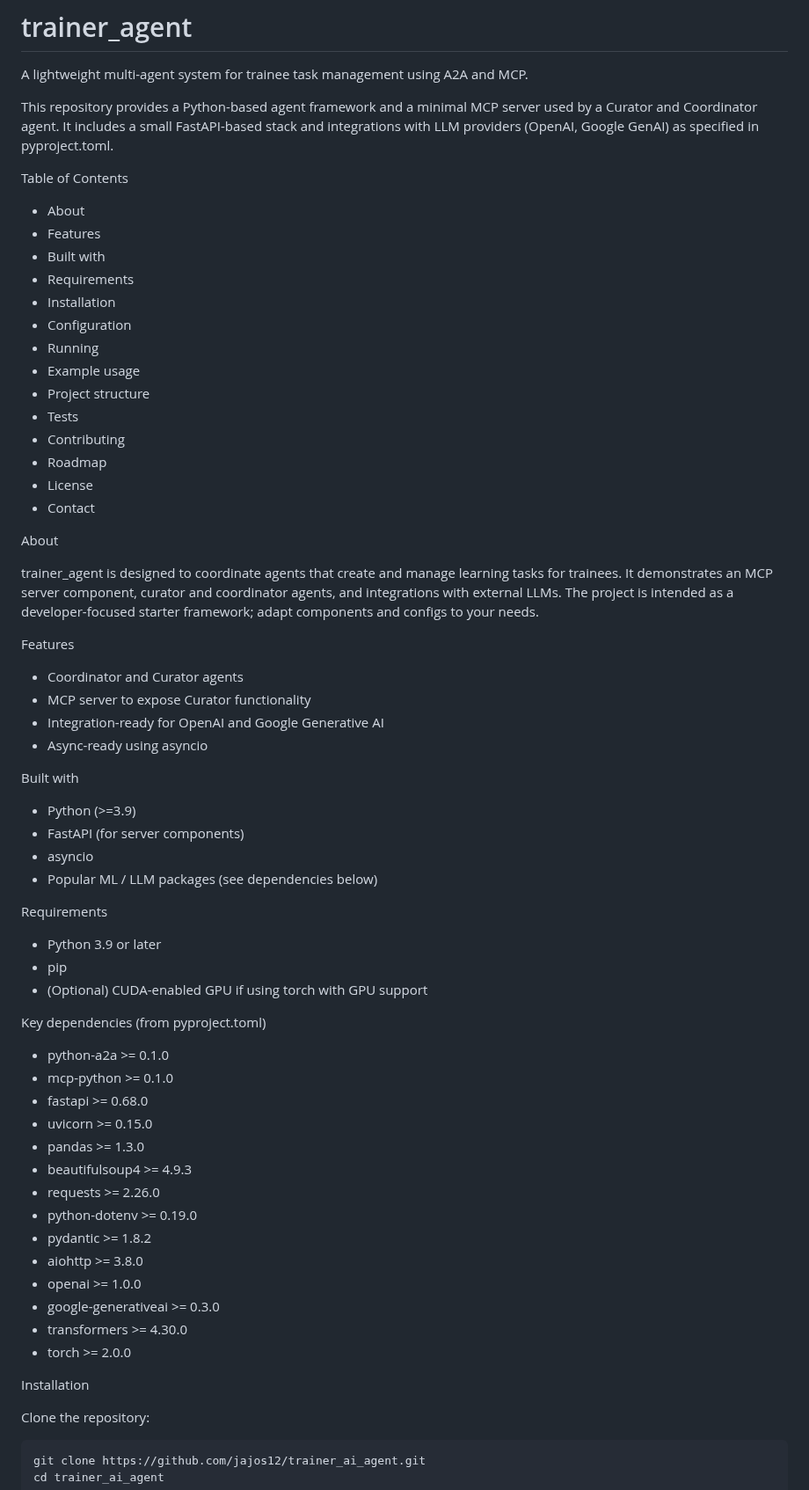
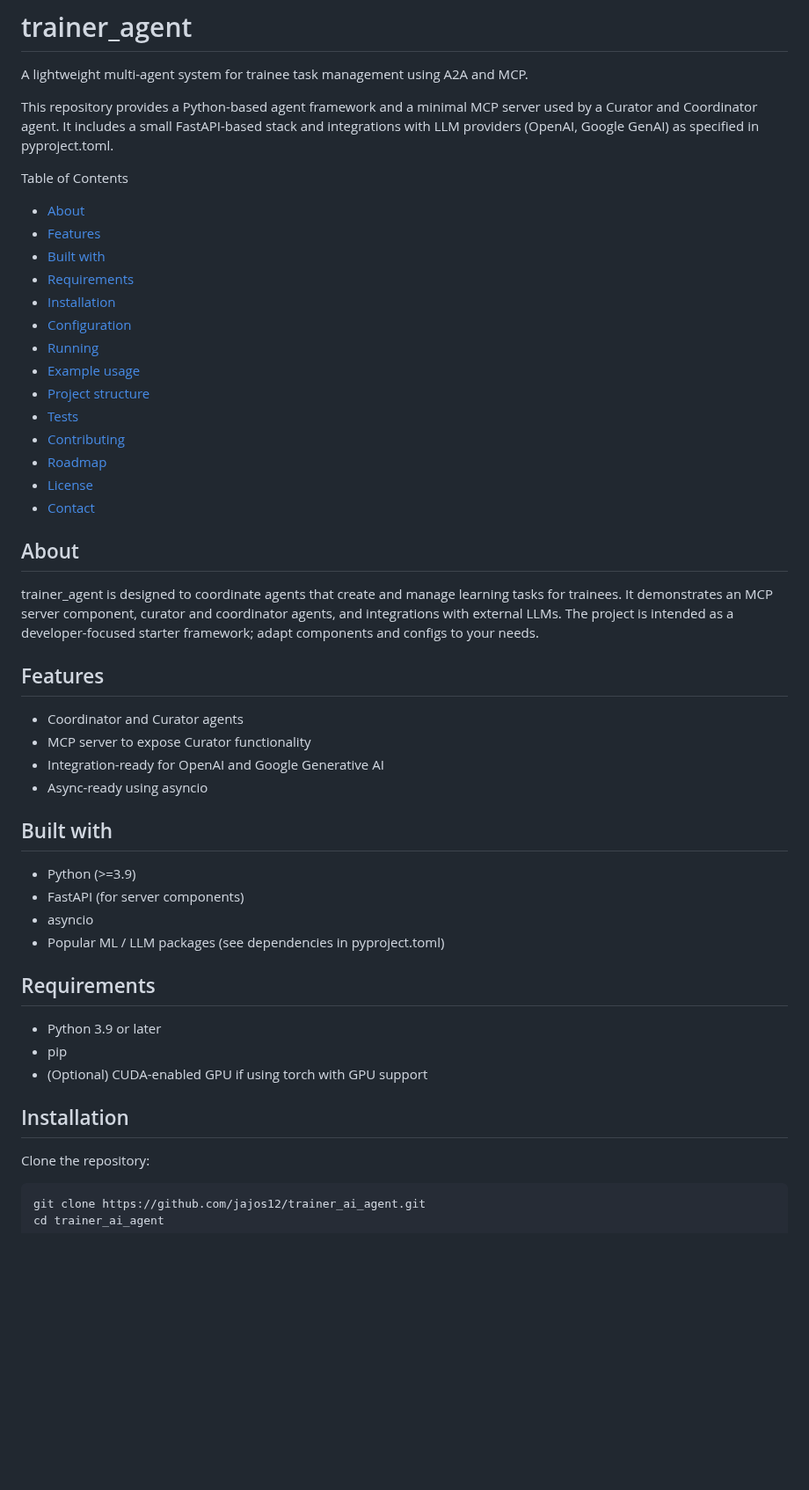
Before and after one commit to jajos12/trainer_ai_agent, a Markdown page: README.md, the part around one of its changes. Shown at 88% size. Drawn GitHub-style; blank space fills up the shorter version.

Commit message:
Replace README.md: add linked TOC and improve heading anchors

```diff
--- a/README.md
+++ b/README.md
@@ -5,59 +5,47 @@ A lightweight multi-agent system for trainee task management using A2A and MCP.
 This repository provides a Python-based agent framework and a minimal MCP server used by a Curator and Coordinator agent. It includes a small FastAPI-based stack and integrations with LLM providers (OpenAI, Google GenAI) as specified in pyproject.toml.
 
 Table of Contents
-- About
-- Features
-- Built with
-- Requirements
-- Installation
-- Configuration
-- Running
-- Example usage
-- Project structure
-- Tests
-- Contributing
-- Roadmap
-- License
-- Contact
 
-About
+- [About](#about)
+- [Features](#features)
+- [Built with](#built-with)
+- [Requirements](#requirements)
+- [Installation](#installation)
+- [Configuration](#configuration)
+- [Running](#running)
+- [Example usage](#example-usage)
+- [Project structure](#project-structure)
+- [Tests](#tests)
+- [Contributing](#contributing)
+- [Roadmap](#roadmap)
+- [License](#license)
+- [Contact](#contact)
+
+## About
 
 trainer_agent is designed to coordinate agents that create and manage learning tasks for trainees. It demonstrates an MCP server component, curator and coordinator agents, and integrations with external LLMs. The project is intended as a developer-focused starter framework; adapt components and configs to your needs.
 
-Features
+## Features
+
 - Coordinator and Curator agents
 - MCP server to expose Curator functionality
 - Integration-ready for OpenAI and Google Generative AI
 - Async-ready using asyncio
 
-Built with
+## Built with
+
 - Python (>=3.9)
 - FastAPI (for server components)
 - asyncio
-- Popular ML / LLM packages (see dependencies below)
+- Popular ML / LLM packages (see dependencies in pyproject.toml)
 
-Requirements
+## Requirements
+
 - Python 3.9 or later
 - pip
 - (Optional) CUDA-enabled GPU if using torch with GPU support
 
-Key dependencies (from pyproject.toml)
-- python-a2a >= 0.1.0
-- mcp-python >= 0.1.0
-- fastapi >= 0.68.0
-- uvicorn >= 0.15.0
-- pandas >= 1.3.0
-- beautifulsoup4 >= 4.9.3
-- requests >= 2.26.0
-- python-dotenv >= 0.19.0
-- pydantic >= 1.8.2
-- aiohttp >= 3.8.0
-- openai >= 1.0.0
-- google-generativeai >= 0.3.0
-- transformers >= 4.30.0
-- torch >= 2.0.0
-
-Installation
+## Installation
 
 Clone the repository:
 
```
Also changed, not shown: other parts of README.md (+12 -9 lines).
